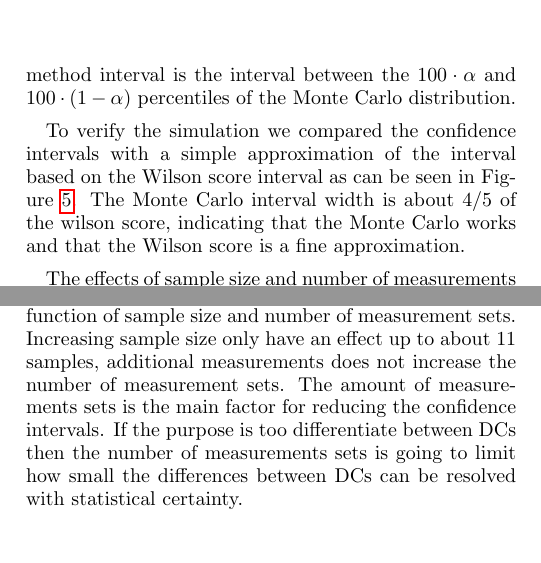
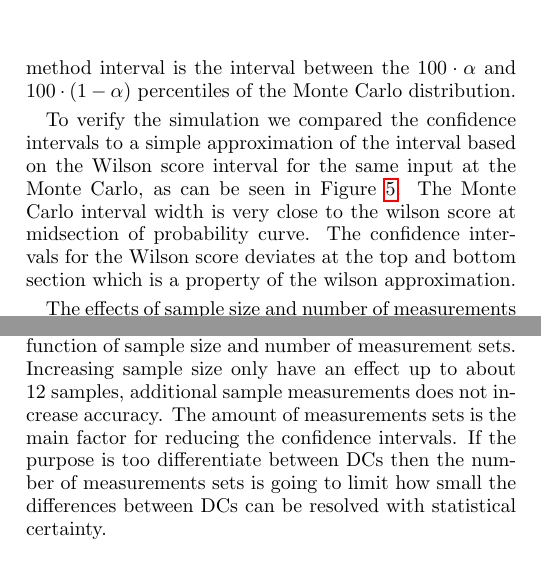
Before and after one commit to aokholm/process-cap-master, a LaTeX paper (Article - use of general PC Data/useofpcdb.tex): two parts of the columns of page 5 of 6, joined at a grey line, cut so that both start at the same text. Compiled offline with pdfLaTeX.

Commit message:
Rettelser i Monte Carlo afsnit

```diff
--- a/Article - use of general PC Data/useofpcdb.tex
+++ b/Article - use of general PC Data/useofpcdb.tex
@@ -277,9 +277,9 @@ Using the Monte Carlo simulation found that the standard deviation of the IT gra
 The Monte Carlo simulation were also used to estimated the confidence intervals at different cumulative probabilities using the percentile method.
 The percentile method interval is the interval between the $100 \cdot \alpha$ and $100 \cdot (1-\alpha)$ percentiles of the Monte Carlo distribution.
 
-To verify the simulation we compared the confidence intervals with a simple approximation of the interval based on the Wilson score interval as can be seen in Figure \ref{fig:confidenceIntervals}. The Monte Carlo interval width is about $4/5$ of the wilson score, indicating that the Monte Carlo works and that the Wilson score is a fine approximation.
+To verify the simulation we compared the confidence intervals to a simple approximation of the interval based on the Wilson score interval for the same input at the Monte Carlo, as can be seen in Figure \ref{fig:confidenceIntervals}. The Monte Carlo interval width is very close to the wilson score at midsection of probability curve. The confidence intervals for the Wilson score deviates at the top and bottom section which is a property of the wilson approximation.
 
-The effects of sample size and number of measurements sets is displayed in Figure \ref{CLW90_lines.pdf} which shows the confidence interval width at a cumulative probability of 90 \% as a function of sample size and number of measurement sets. Increasing sample size only have an effect up to about 11 samples, additional measurements does not increase the number of measurement sets. The amount of measurements sets is the main factor for reducing the confidence intervals. If the purpose is too differentiate between DCs then the number of measurements sets is going to limit how small the differences between DCs can be resolved with statistical certainty.
+The effects of sample size and number of measurements sets is displayed in Figure \ref{CLW90_lines.pdf} which shows the confidence interval width at a cumulative probability of 90 \% as a function of sample size and number of measurement sets. Increasing sample size only have an effect up to about 12 samples, additional sample measurements does not increase accuracy. The amount of measurements sets is the main factor for reducing the confidence intervals. If the purpose is too differentiate between DCs then the number of measurements sets is going to limit how small the differences between DCs can be resolved with statistical certainty.
 
 \begin{figure}
 \includegraphics{CLW90_lines.pdf}
```
Also changed, not shown: Article - use of general PC Data/Discussion.tex (+1 -1 lines).
